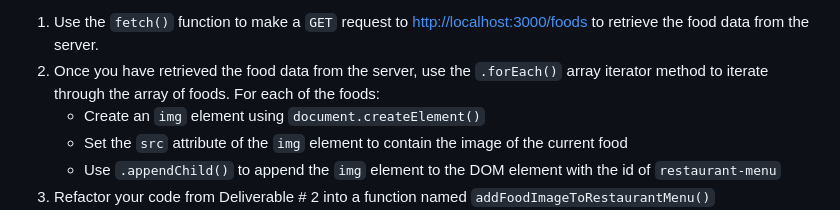
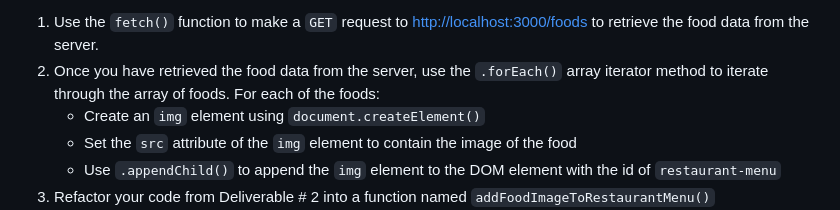
Before and after one commit to RikkuX491/EAST-SE-111323-Phase-1, a Markdown page: README.md, the part around the change. Drawn GitHub-style.

Commit message:
Updated README.md deliverable 2

```diff
--- a/README.md
+++ b/README.md
@@ -31,7 +31,7 @@ We will be using the `fetch()` function to make a `GET` request to a backend ser
 1. Use the `fetch()` function to make a `GET` request to [http://localhost:3000/foods](http://localhost:3000/foods) to retrieve the food data from the server.
 2. Once you have retrieved the food data from the server, use the `.forEach()` array iterator method to iterate through the array of foods. For each of the foods:
     - Create an `img` element using `document.createElement()`
-    - Set the `src` attribute of the `img` element to contain the image of the current food
+    - Set the `src` attribute of the `img` element to contain the image of the food
     - Use `.appendChild()` to append the `img` element to the DOM element with the id of `restaurant-menu`
 3. Refactor your code from Deliverable # 2 into a function named `addFoodImageToRestaurantMenu()`
 4. Display the details for the first food from the array of foods retrieved from the server. The food details should display immediately when the page loads. To build out this feature, make sure to do the following:
```
